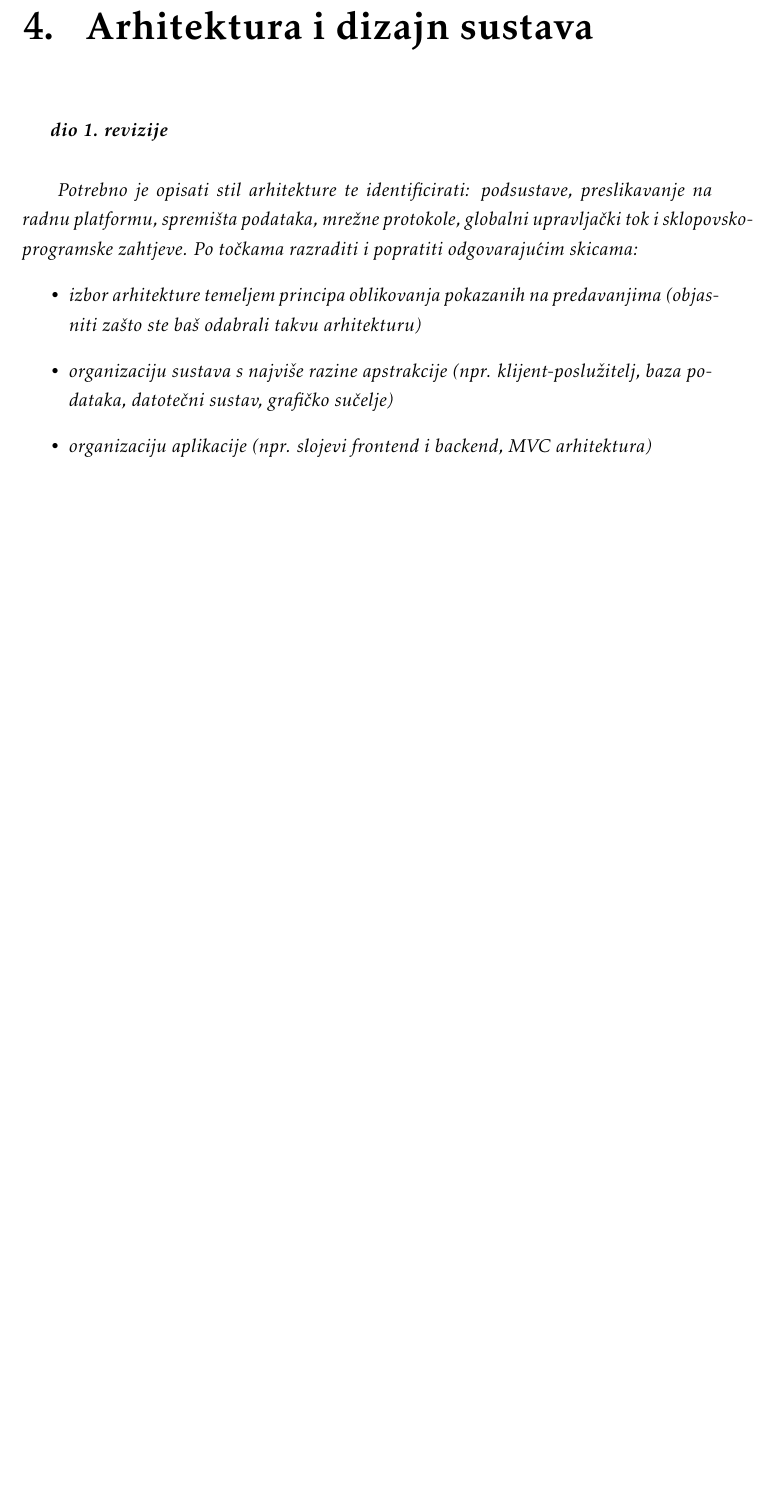
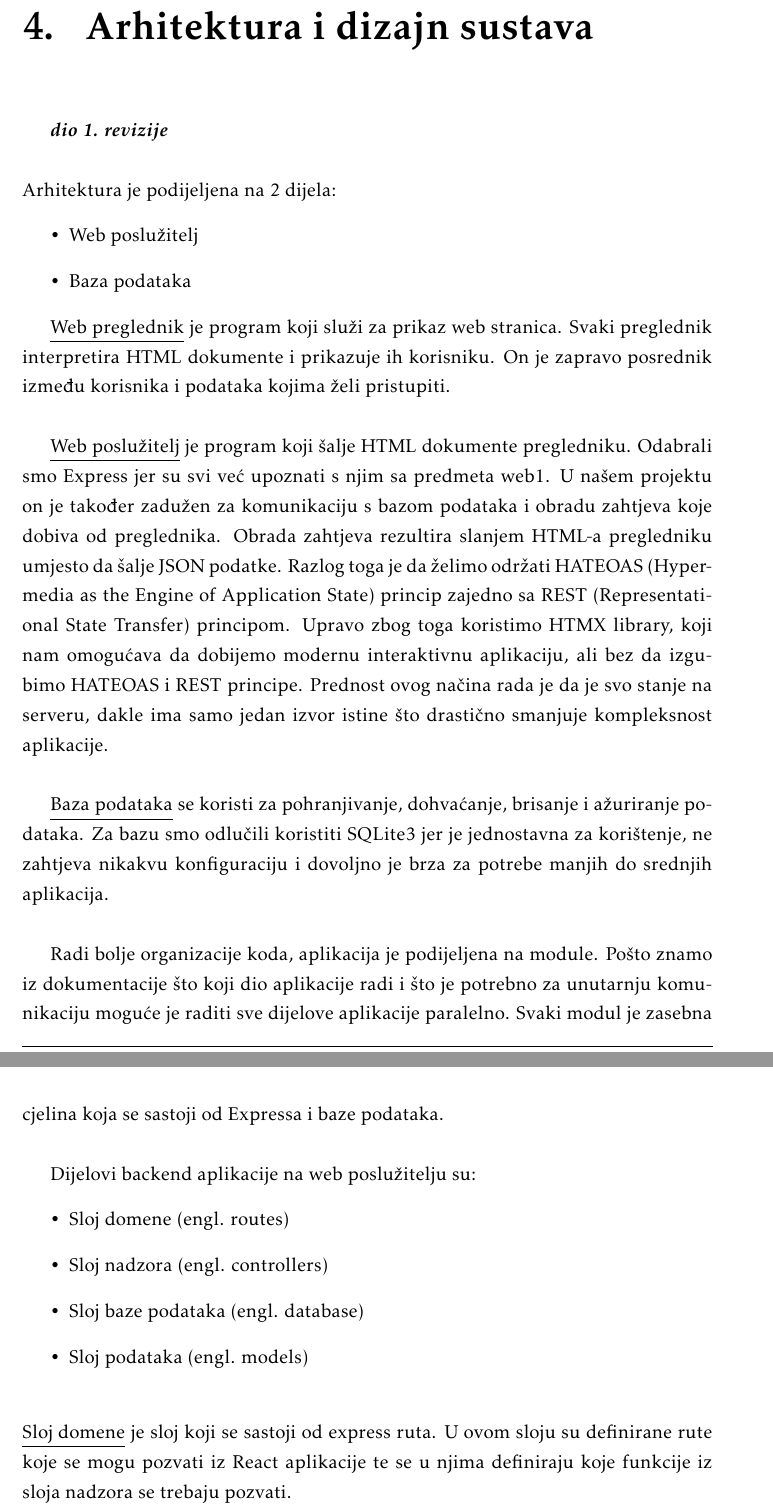
Before and after one commit to nogicn/BalkanLingo, a LaTeX document (Dokumentacija/PROGI_ProjektnaDokumentacija.tex, which reads Dokumentacija/Arhitektura.tex): part of page 13 of 29 before the commit and two parts of pages 12 and 13 of 29 after it, the two joined at a grey line, cut so that both start at the same text, the shorter picture padded with empty space. Compiled offline with pdfLaTeX.

Commit message:
Male ispravke i formatiranje

```diff
--- a/Dokumentacija/Arhitektura.tex
+++ b/Dokumentacija/Arhitektura.tex
@@ -2,9 +2,29 @@
 
 		\textbf{\textit{dio 1. revizije}}\\
 
-		\textit{ Potrebno je opisati stil arhitekture te identificirati: podsustave, preslikavanje na radnu platformu, spremišta podataka, mrežne protokole, globalni upravljački tok i sklopovsko-programske zahtjeve. Po točkama razraditi i popratiti odgovarajućim skicama:}
-	\begin{itemize}
-		\item 	\textit{izbor arhitekture temeljem principa oblikovanja pokazanih na predavanjima (objasniti zašto ste baš odabrali takvu arhitekturu)}
-		\item 	\textit{organizaciju sustava s najviše razine apstrakcije (npr. klijent-poslužitelj, baza podataka, datotečni sustav, grafičko sučelje)}
-		\item 	\textit{organizaciju aplikacije (npr. slojevi frontend i backend, MVC arhitektura) }
-	\end{itemize}
+\noindent Arhitektura je podijeljena na 2 dijela:
+\begin{itemize}
+  \item Web poslužitelj
+  \item Baza podataka
+\end{itemize}
+
+\underline{Web preglednik} je program koji služi za prikaz web stranica. Svaki preglednik interpretira HTML dokumente i prikazuje ih korisniku. On je zapravo posrednik između korisnika i podataka kojima želi pristupiti.\hfill \break
+
+\underline{Web poslužitelj} je program koji šalje HTML dokumente pregledniku.
+Odabrali smo Express jer su svi već upoznati s njim sa predmeta web1.
+U našem projektu on je također zadužen za komunikaciju s bazom podataka i obradu zahtjeva koje dobiva od preglednika. Obrada zahtjeva rezultira slanjem HTML-a pregledniku umjesto da šalje JSON podatke. Razlog toga je da želimo održati HATEOAS (Hypermedia as the Engine of Application State) princip zajedno sa REST (Representational State Transfer) principom. Upravo zbog toga koristimo HTMX library, koji nam omogućava da dobijemo modernu interaktivnu aplikaciju, ali bez da izgubimo HATEOAS i REST principe. Prednost ovog načina rada je da je svo stanje na serveru,
+dakle ima samo jedan izvor istine što drastično smanjuje kompleksnost aplikacije.\hfill \break
+
+\underline{Baza podataka} se koristi za pohranjivanje, dohvaćanje, brisanje i ažuriranje podataka. Za bazu smo odlučili koristiti SQLite3 jer je jednostavna za korištenje, ne zahtjeva nikakvu konfiguraciju i dovoljno je brza za potrebe manjih do srednjih aplikacija.\hfill \break
+
+Radi bolje organizacije koda, aplikacija je podijeljena na module. Pošto znamo iz dokumentacije što koji dio aplikacije radi i što je potrebno za unutarnju komunikaciju moguće je raditi sve dijelove aplikacije paralelno. Svaki modul je zasebna cjelina koja se sastoji od Expressa i baze podataka.\hfill \break
+
+Dijelovi backend aplikacije na web poslužitelju su:
+\begin{itemize}
+  \item Sloj domene (engl. routes)
+  \item Sloj nadzora (engl. controllers)
+  \item Sloj baze podataka (engl. database)
+  \item Sloj podataka (engl. models)
+\end{itemize}
+\hfill \break
+\underline{Sloj domene} je sloj koji se sastoji od express ruta. U ovom sloju su definirane rute koje se mogu pozvati iz React aplikacije te se u njima definiraju koje funkcije iz sloja nadzora se trebaju pozvati.\hfill \break
@@ -10,0 +51 @@
+  \item Jednostavnost produljenja i izmjene koda zbog odvojenosti slojeva
```
Also changed, not shown: Dokumentacija/Opis_projektnog_zadatka.tex (+2 -2 lines), Dokumentacija/uc.txt (+0 -3 lines), Dokumentacija/PROGI_ProjektnaDokumentacija.pdf, Dokumentacija/Arhitektura.tex (24 more changed lines).
